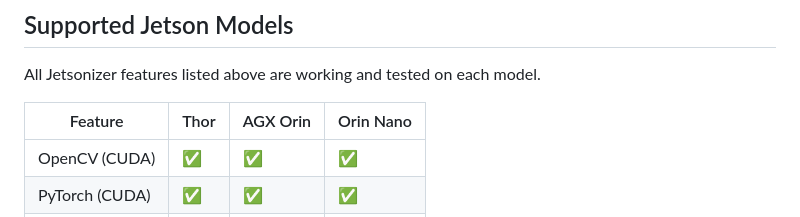
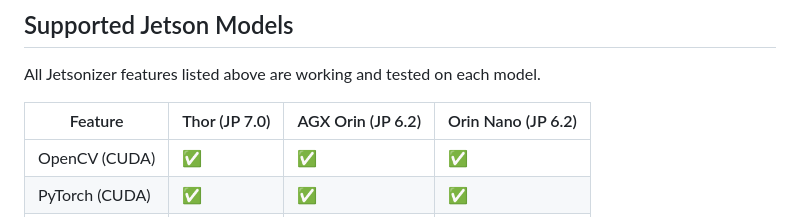
Before and after one commit to alibustami/Jetsonizer, a Markdown page: README.md, the part around the change. Drawn GitHub-style.

Commit message:
add JP versions

```diff
--- a/README.md
+++ b/README.md
@@ -87,7 +87,7 @@ Jetsonizer can install and configure the following tools:
 
 All Jetsonizer features listed above are working and tested on each model.
 
-| Feature | Thor | AGX Orin | Orin Nano |
+| Feature | Thor (JP 7.0) | AGX Orin (JP 6.2) | Orin Nano (JP 6.2) |
 | --- | --- | --- | --- |
 | OpenCV (CUDA) | ✅ | ✅ | ✅ |
 | PyTorch (CUDA) | ✅ | ✅ | ✅ |
```
